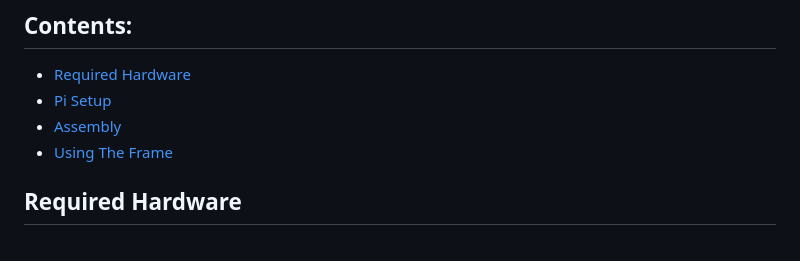
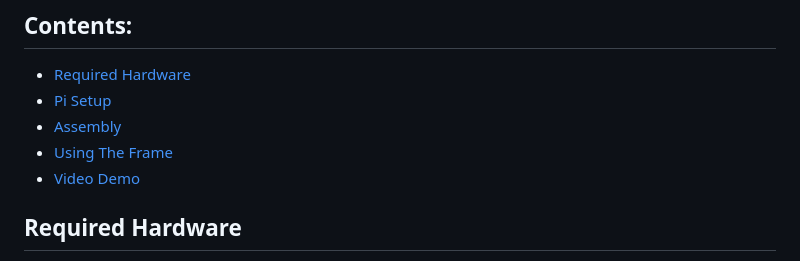
Before and after one commit to x3dfxjunkie/eInkFrame, a Markdown page: README.md, the part around the change. Rendered like a GitHub page.

```diff
--- a/README.md
+++ b/README.md
@@ -8,6 +8,7 @@
 - [Pi Setup](#setup)
 - [Assembly](#assembly)
 - [Using The Frame](#using)
+- [Video Demo](#video-demo)
 
 ## Required Hardware
 
```
